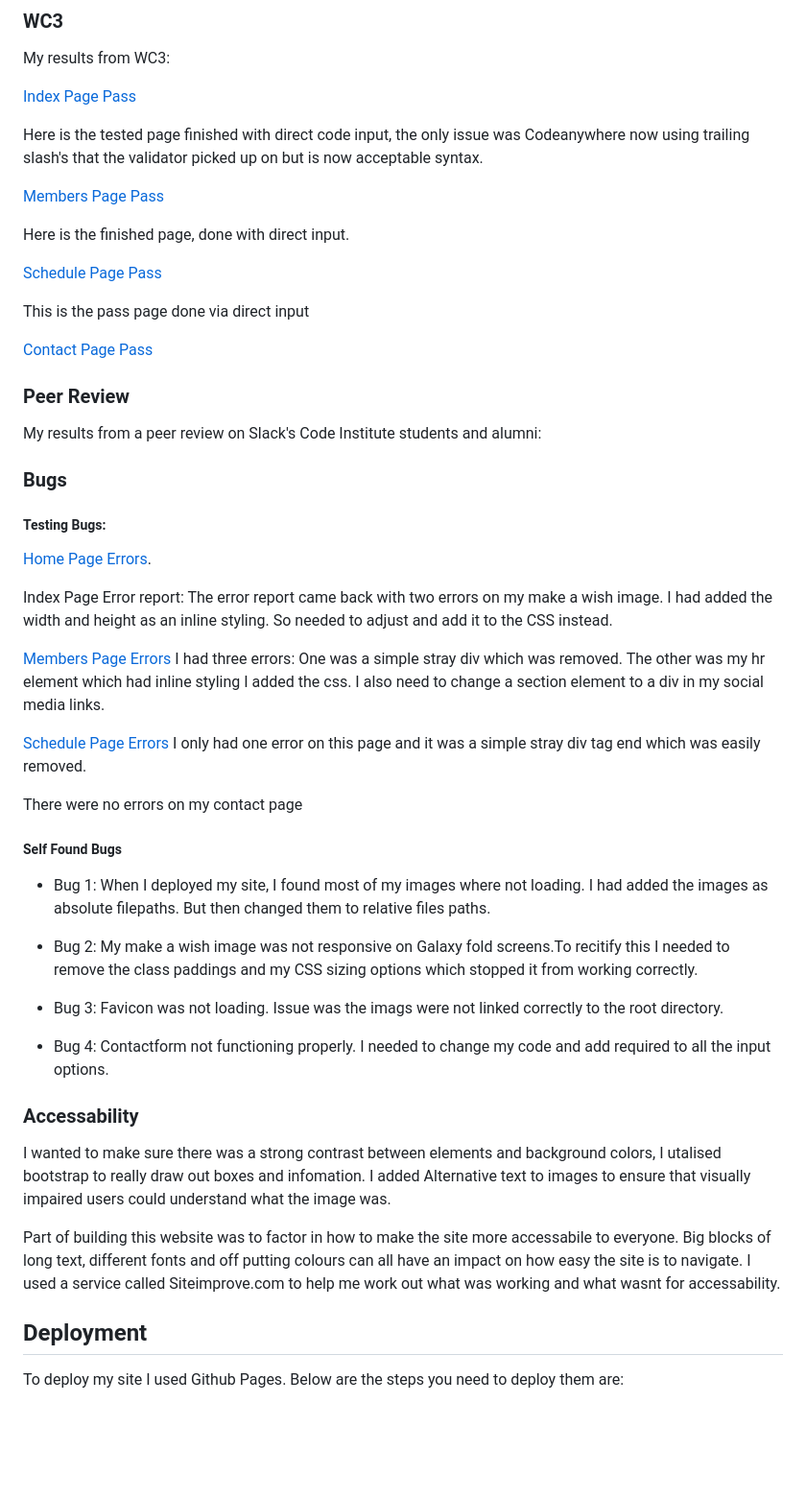
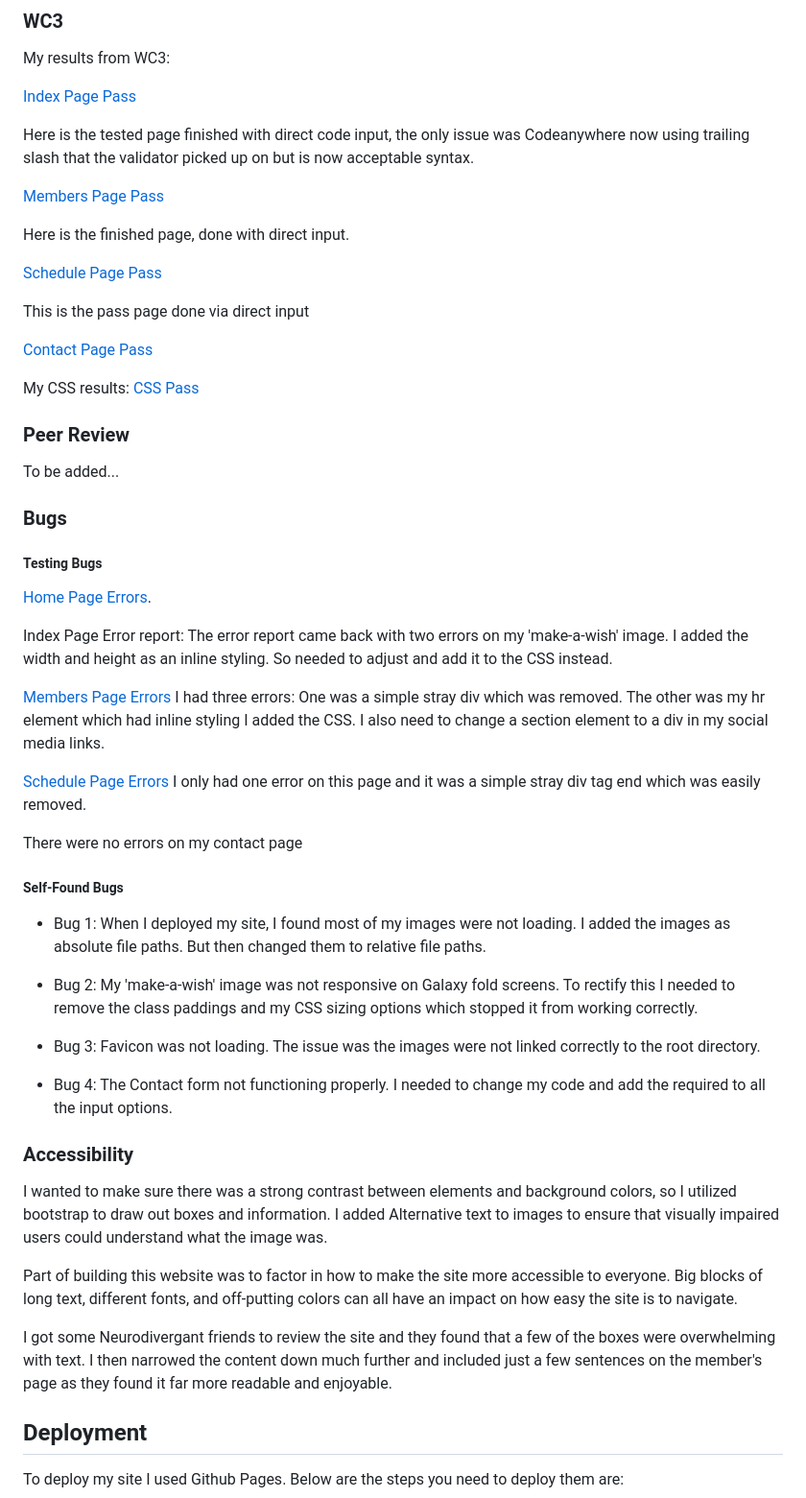
Before and after one commit to ClariceBoldDev/M1-JavelinPolishers, a Markdown page: README.md, the part around the change. Shown: that part at 96% size. GitHub-like rendering; blank space fills up the shorter version.

Commit message:
spell check Read me upto deployment

```diff
--- a/README.md
+++ b/README.md
@@ -259,53 +259,57 @@ My results from WC3:
 
 [Index Page Pass](assets/images/index-testing-pass.jpg)
 
-Here is the tested page finished with direct code input, the only issue was Codeanywhere now using trailing slash's that the validator picked up on but is now acceptable syntax.
+Here is the tested page finished with direct code input, the only issue was Codeanywhere now using trailing slash that the validator picked up on but is now acceptable syntax.
 
-[Members Page Pass ](assets/images/members-pass.jpg)
+[Members Page Pass](assets/images/members-pass.jpg)
 
 Here is the finished page, done with direct input.
 
-[Schedule Page Pass ](assets/images/schedule-pass.jpg)
+[Schedule Page Pass](assets/images/schedule-pass.jpg)
 
 This is the pass page done via direct input
 
-[Contact Page Pass ](assets/images/contact-pass.png)
+[Contact Page Pass](assets/images/contact-pass.png)
+
+My CSS results: [CSS Pass](assets/images/css-pass.png)
 
 ### Peer Review
 
-My results from a peer review on Slack's Code Institute students and alumni:
+To be added...
 
 ### Bugs
 
-##### Testing Bugs:
+##### Testing Bugs
 
 [Home Page Errors](assets/images/index-errors.jpg).
 
-Index Page Error report: The error report came back with two errors on my make a wish image. I had added the width and height as an inline styling. So needed to adjust and add it to the CSS instead.
+Index Page Error report: The error report came back with two errors on my 'make-a-wish' image. I added the width and height as an inline styling. So needed to adjust and add it to the CSS instead.
 
 [Members Page Errors](assets/images/members-errors.jpg)
-I had three errors: One was a simple stray div which was removed. The other was my hr element which had inline styling I added the css. I also need to change a section element to a div in my social media links.
+I had three errors: One was a simple stray div which was removed. The other was my hr element which had inline styling I added the CSS. I also need to change a section element to a div in my social media links.
 
 [Schedule Page Errors](assets/images/schedule-errors.jpg)
 I only had one error on this page and it was a simple stray div tag end which was easily removed.
 
 There were no errors on my contact page
 
-##### Self Found Bugs
+##### Self-Found Bugs
 
-- Bug 1: When I deployed my site, I found most of my images where not loading. I had added the images as absolute filepaths. But then changed them to relative files paths.
-- Bug 2: My make a wish image was not responsive on Galaxy fold screens.To recitify this I needed to remove the class paddings and my CSS sizing options which stopped it from working correctly.
+- Bug 1: When I deployed my site, I found most of my images were not loading. I added the images as absolute file paths. But then changed them to relative file paths.
+- Bug 2: My 'make-a-wish' image was not responsive on Galaxy fold screens. To rectify this I needed to remove the class paddings and my CSS sizing options which stopped it from working correctly.
 
-- Bug 3: Favicon was not loading. Issue was the imags were not linked correctly to the root directory.
+- Bug 3: Favicon was not loading. The issue was the images were not linked correctly to the root directory.
 
-- Bug 4: Contactform not functioning properly. I needed to change my code and add required to all the input options.
+- Bug 4: The Contact form not functioning properly. I needed to change my code and add the required to all the input options.
 
-### Accessability
+### Accessibility
 
-I wanted to make sure there was a strong contrast between elements and background colors, I utalised bootstrap to really draw out boxes and infomation.
+I wanted to make sure there was a strong contrast between elements and background colors, so I utilized bootstrap to draw out boxes and information.
 I added Alternative text to images to ensure that visually impaired users could understand what the image was.
 
-Part of building this website was to factor in how to make the site more accessabile to everyone. Big blocks of long text, different fonts and off putting colours can all have an impact on how easy the site is to navigate. I used a service called Siteimprove.com to help me work out what was working and what wasnt for accessability.
+Part of building this website was to factor in how to make the site more accessible to everyone. Big blocks of long text, different fonts, and off-putting colors can all have an impact on how easy the site is to navigate.
+
+I got some Neurodivergant friends to review the site and they found that a few of the boxes were overwhelming with text. I then narrowed the content down much further and included just a few sentences on the member's page as they found it far more readable and enjoyable.
 
 ## Deployment
 
```
Also changed, not shown: assets/images/css-pass.png (added).
